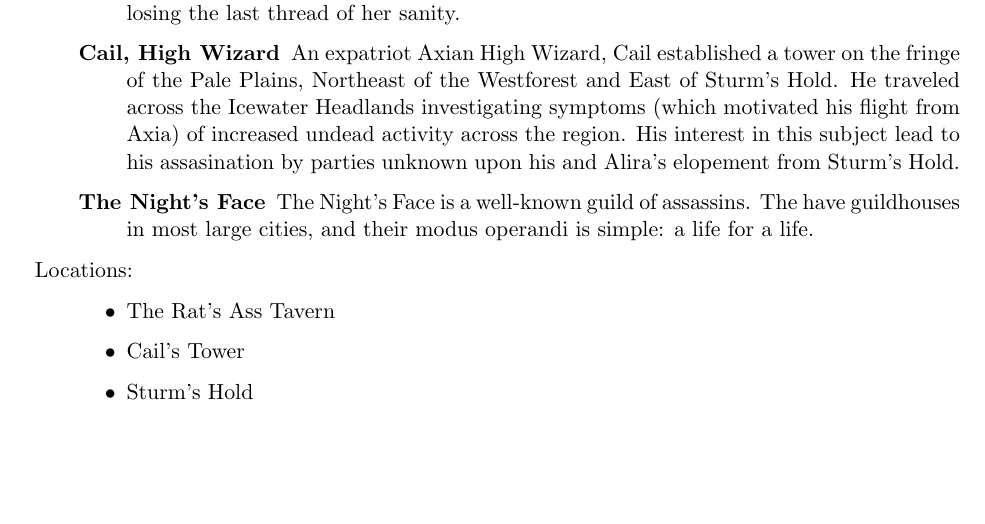
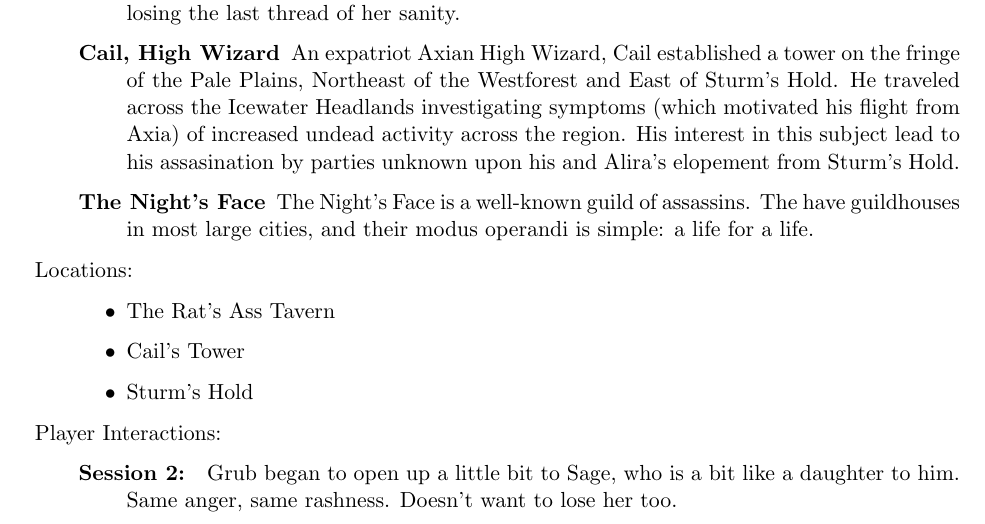
Before and after one commit to gabefoster/ForgottenShores, a LaTeX document (halesLanding/theWarrens/theRatsNest/grubAndMusic/grubAndMusic.tex): part of the page, cut so that both start at the same text, the shorter picture padded with empty space. Compiled offline with pdfLaTeX.

Commit message:
Updates re: interactions with Grub.

```diff
--- a/halesLanding/theWarrens/theRatsNest/grubAndMusic/grubAndMusic.tex
+++ b/halesLanding/theWarrens/theRatsNest/grubAndMusic/grubAndMusic.tex
@@ -111,6 +111,14 @@ The Night's Face is a well-known guild of assassins. The have guildhouses in mos
 
 \end{itemize}
 
+\item{Player Interactions:}
+
+\begin{description}
+
+\item[Session 2: ] {Grub began to open up a little bit to Sage, who is a bit like a daughter to him. Same anger, same rashness. Doesn't want to lose her too.}
+
+\end{description}
+
 \end{description}
 
 \end{document}
```
Also changed, not shown: halesLanding/theWarrens/theRatsNest/grubAndMusic/grubAndMusic.pdf.
